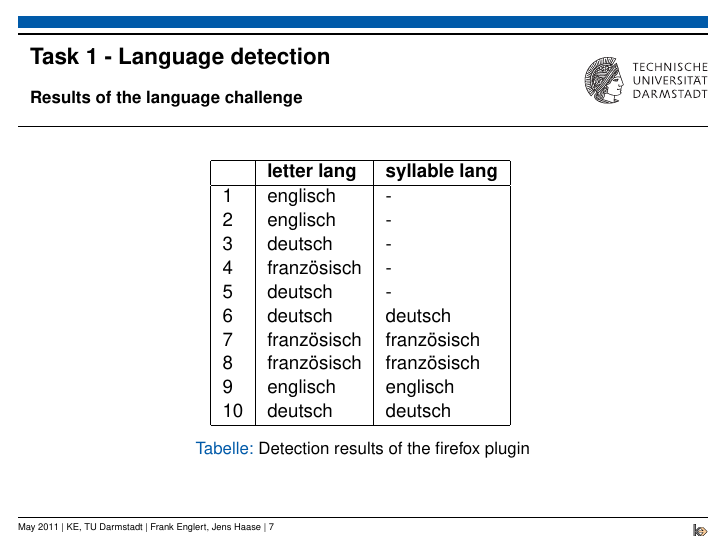
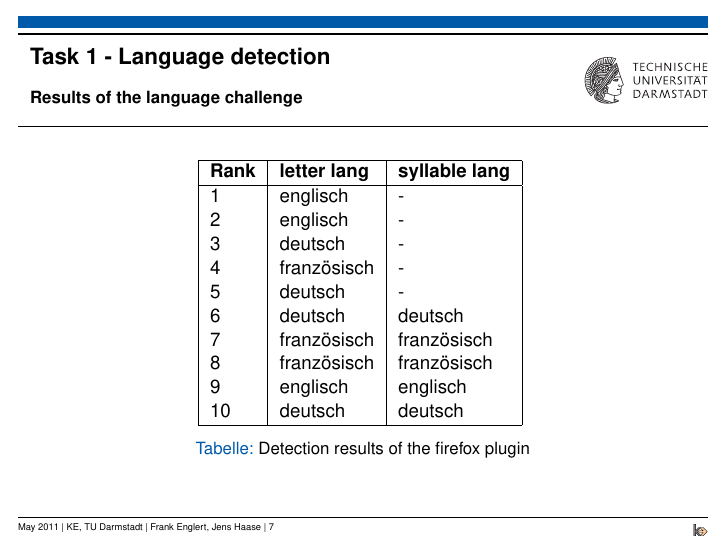
Before and after one commit to lazycrazyowl/WebMining-Exercises, LaTeX slides (02/tex/document.tex, which reads 02/tex/task1.tex): page 7 of 8. The pictures show the PDF file 02/tex/document.pdf that the author committed with the source.

Commit message:
fixed a typo in the slides

```diff
--- a/02/tex/task1.tex
+++ b/02/tex/task1.tex
@@ -74,7 +74,7 @@ the lowest rank.
 \begin{table}
 \begin{tabular}{|l|l|l|}
 \hline
-\textbf{#} &\textbf{letter lang}&\textbf{syllable lang}\\
+\textbf{Rank} &\textbf{letter lang}&\textbf{syllable lang}\\
 \hline
 1 &englisch&-\\
 2 &englisch&-\\
```
Also changed, not shown: 02/tex/document.pdf, 02/tex/document.tex (line endings or trailing spaces).
